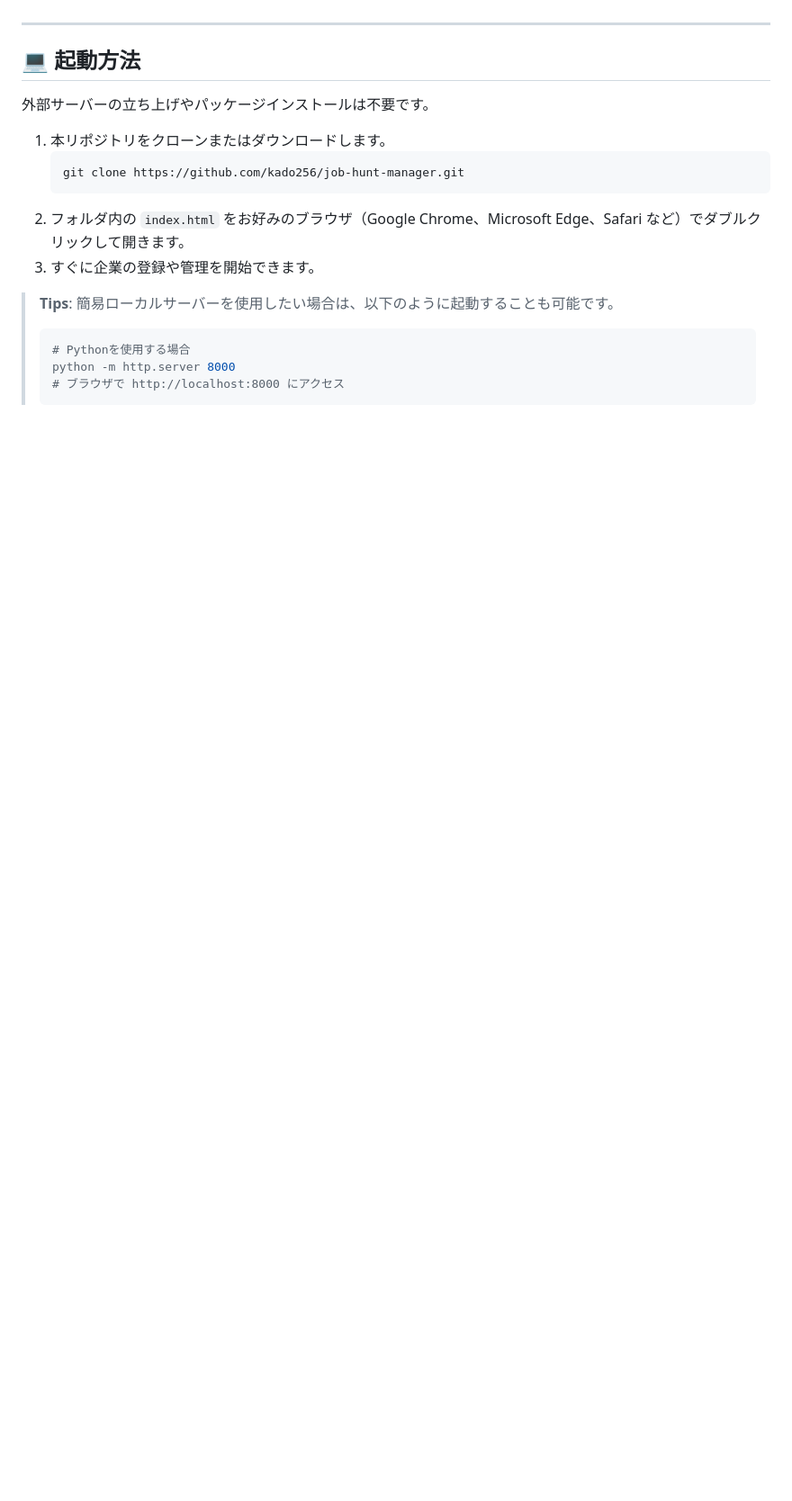
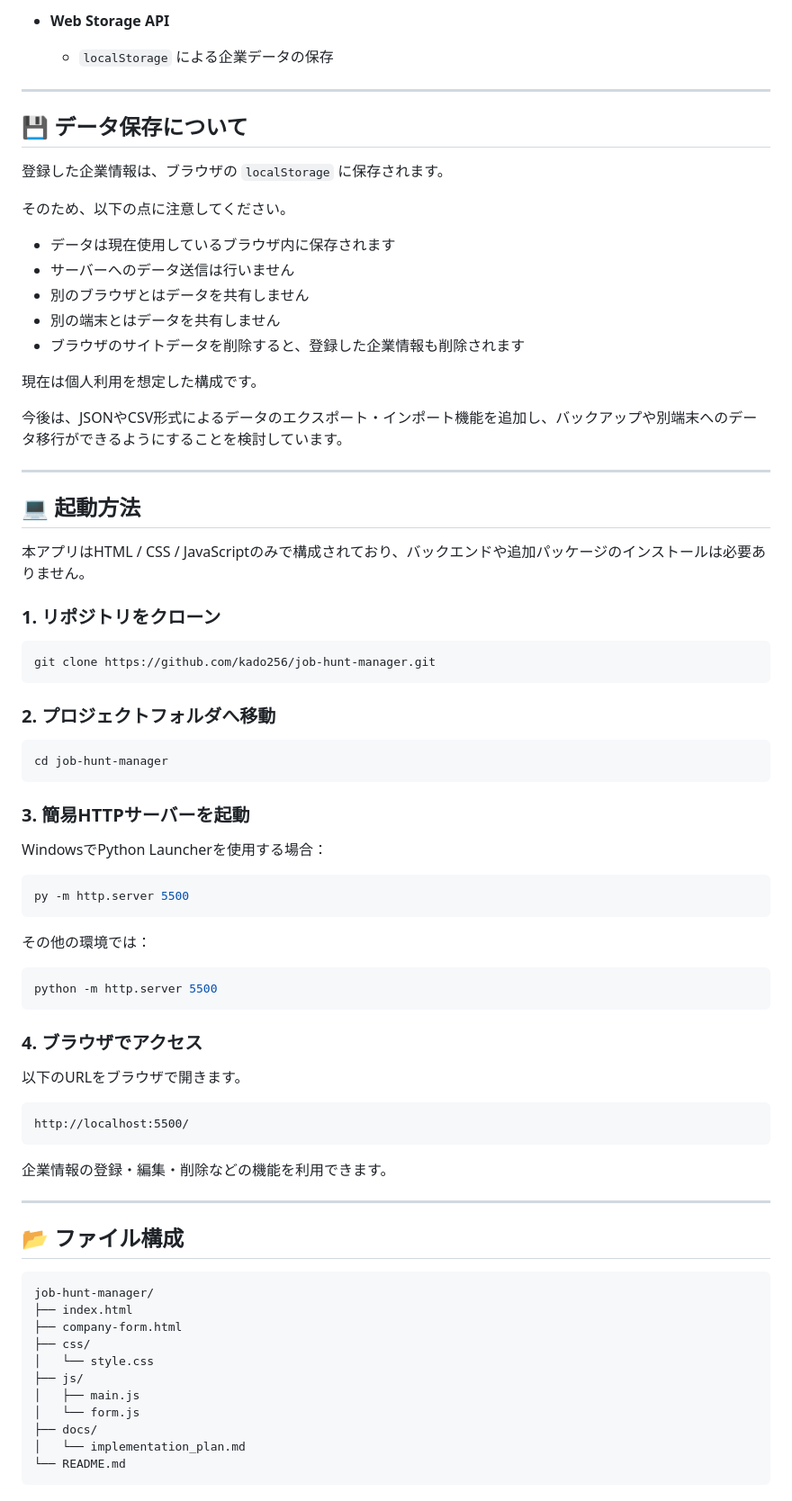
Before and after one commit to kado256/job-hunt-manager, a Markdown page: README.md, the part around one of its changes. Shown at 90% size. Drawn GitHub-style; blank space fills up the shorter version.

````diff
--- a/README.md
+++ b/README.md
@@ -53,19 +138,81 @@
+- **Web Storage API**
+  - `localStorage` による企業データの保存
+
+---
+
+## 💾 データ保存について
+
+登録した企業情報は、ブラウザの `localStorage` に保存されます。
+
+そのため、以下の点に注意してください。
+
+- データは現在使用しているブラウザ内に保存されます
+- サーバーへのデータ送信は行いません
+- 別のブラウザとはデータを共有しません
+- 別の端末とはデータを共有しません
+- ブラウザのサイトデータを削除すると、登録した企業情報も削除されます
+
+現在は個人利用を想定した構成です。
+
+今後は、JSONやCSV形式によるデータのエクスポート・インポート機能を追加し、バックアップや別端末へのデータ移行ができるようにすることを検討しています。
 
 ---
 
 ## 💻 起動方法
-外部サーバーの立ち上げやパッケージインストールは不要です。
 
-1. 本リポジトリをクローンまたはダウンロードします。
-   ```bash
-   git clone https://github.com/kado256/job-hunt-manager.git
-   ```
-2. フォルダ内の `index.html` をお好みのブラウザ（Google Chrome、Microsoft Edge、Safari など）でダブルクリックして開きます。
-3. すぐに企業の登録や管理を開始できます。
+本アプリはHTML / CSS / JavaScriptのみで構成されており、バックエンドや追加パッケージのインストールは必要ありません。
 
-> **Tips**: 簡易ローカルサーバーを使用したい場合は、以下のように起動することも可能です。
-> ```bash
-> # Pythonを使用する場合
-> python -m http.server 8000
-> # ブラウザで http://localhost:8000 にアクセス
-> ```
+### 1. リポジトリをクローン
+
+```bash
+git clone https://github.com/kado256/job-hunt-manager.git
+```
+
+### 2. プロジェクトフォルダへ移動
+
+```bash
+cd job-hunt-manager
+```
+
+### 3. 簡易HTTPサーバーを起動
+
+WindowsでPython Launcherを使用する場合：
+
+```bash
+py -m http.server 5500
+```
+
+その他の環境では：
+
+```bash
+python -m http.server 5500
+```
+
+### 4. ブラウザでアクセス
+
+以下のURLをブラウザで開きます。
+
+```text
+http://localhost:5500/
+```
+
+企業情報の登録・編集・削除などの機能を利用できます。
+
+---
+
+## 📂 ファイル構成
+
+```text
+job-hunt-manager/
+├── index.html
+├── company-form.html
+├── css/
+│   └── style.css
+├── js/
+│   ├── main.js
+│   └── form.js
+├── docs/
+│   └── implementation_plan.md
+└── README.md
+```
+
````
Also changed, not shown: other parts of README.md (+159 -34 lines).
